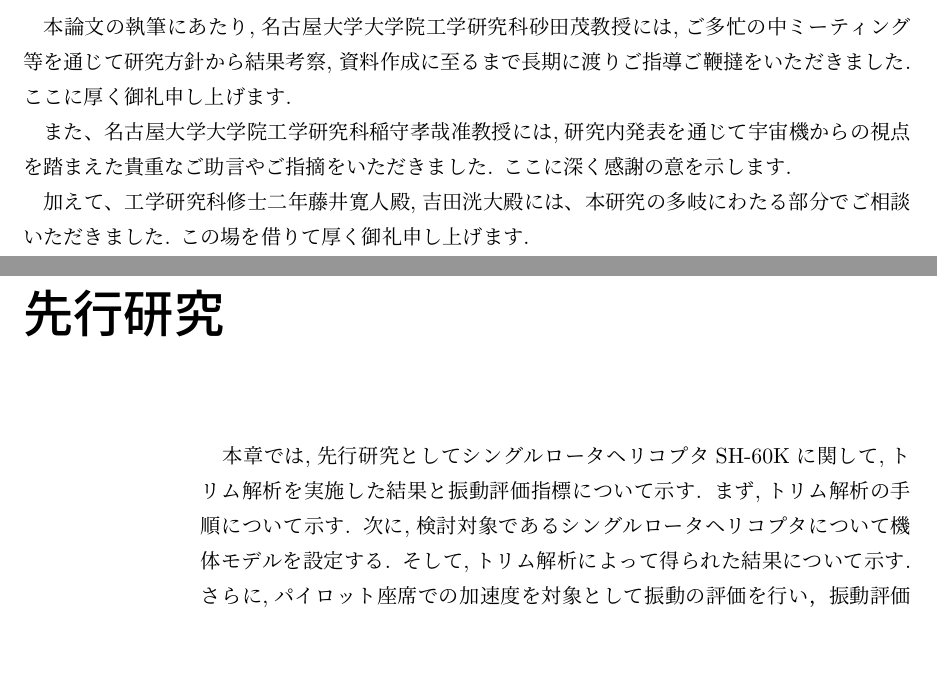
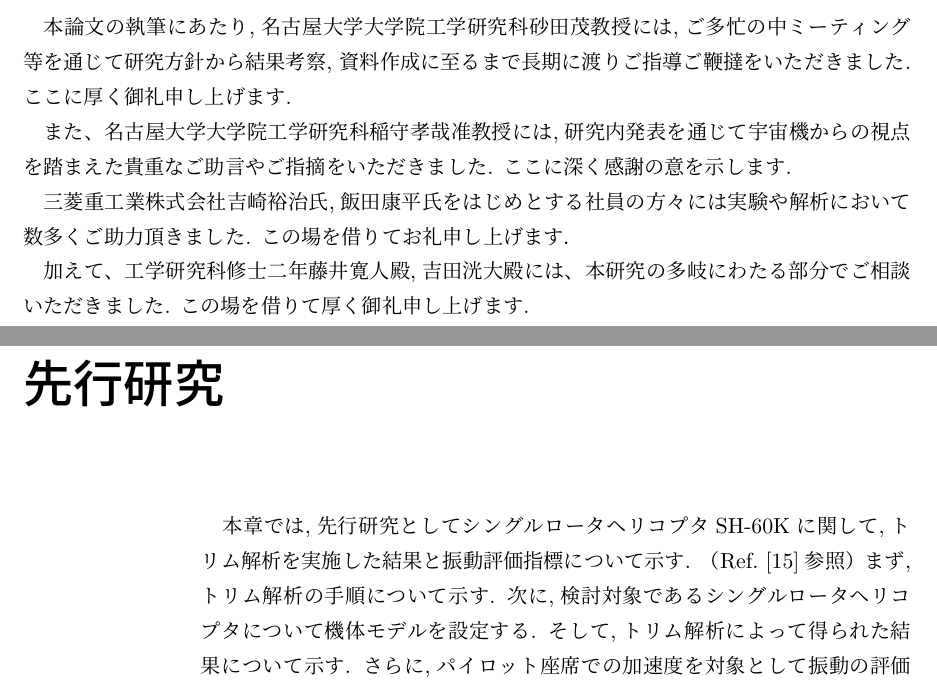
Before and after one commit to mashikana/master_report, a LaTeX thesis (nakashima_master/main.tex, which reads nakashima_master/appendix.tex, nakashima_master/thank.tex): two parts of pages 72 and 73 of 95, joined at a grey line, cut so that both start at the same text, the shorter picture padded with empty space. Compiled offline with pLaTeX and dvipdfmx.

Commit message:
吉崎さん参照の文面追加　1/30

```diff
--- a/nakashima_master/appendix.tex
+++ b/nakashima_master/appendix.tex
@@ -4,6 +4,7 @@
 \begin{flushright}
 	\begin{minipage}{0.8\hsize}
 		\quad 本章では,先行研究としてシングルロータヘリコプタSH-60Kに関して,トリム解析を実施した結果と振動評価指標について示す.
+             （Ref.\cite{Yoshizaki_master}参照）
 		    まず,トリム解析の手順について示す.
             次に,検討対象であるシングルロータヘリコプタについて機体モデルを設定する.
             そして,トリム解析によって得られた結果について示す.
--- a/nakashima_master/thank.tex
+++ b/nakashima_master/thank.tex
@@ -8,6 +8,9 @@
 また、名古屋大学大学院工学研究科稲守孝哉准教授には,研究内発表を通じて宇宙機からの視点を踏まえた貴重なご助言やご指摘をいただきました.
 ここに深く感謝の意を示します.
 \par
+三菱重工業株式会社吉崎裕治氏,飯田康平氏をはじめとする社員の方々には実験や解析において数多くご助力頂きました.
+この場を借りてお礼申し上げます．
+\par
 加えて、工学研究科修士二年藤井寛人殿,吉田洸大殿には、本研究の多岐にわたる部分でご相談いただきました.
 この場を借りて厚く御礼申し上げます.
 \par 最後に,研究のみならず、,研究室での生活を豊かなものとしていただいた,名古屋大学大学院工学研究科宇宙航空機運動システム工学研究グループの皆様にも,
```
Also changed, not shown: nakashima_master/chapter1.tex (+1 -1 lines), 6 other files.
